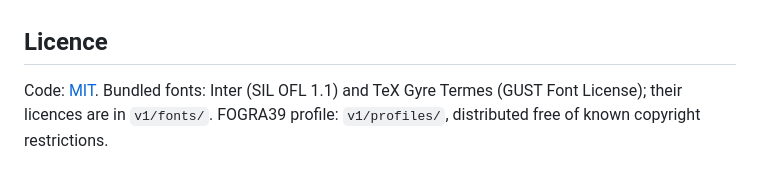
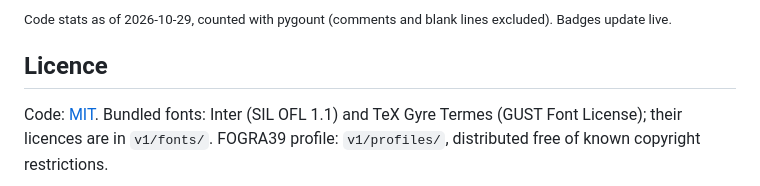
Before and after one commit to syedjafri06193/Generative-Poster-System-proj, a Markdown page: README.md, the part around one of its changes. Drawn GitHub-style.

```diff
--- a/README.md
+++ b/README.md
@@ -63,3 +87,6 @@ the [design & build guide](1—Documentation/design-guide.md), the
+<sub>Code stats as of 2026-10-29, counted with pygount (comments and blank lines excluded). Badges update live.</sub>
+<!-- project-metrics:end -->
+
 ## Licence
 
 Code: [MIT](LICENSE). Bundled fonts: Inter (SIL OFL 1.1) and TeX Gyre Termes
```
Also changed, not shown: other parts of README.md (+24 -0 lines).
